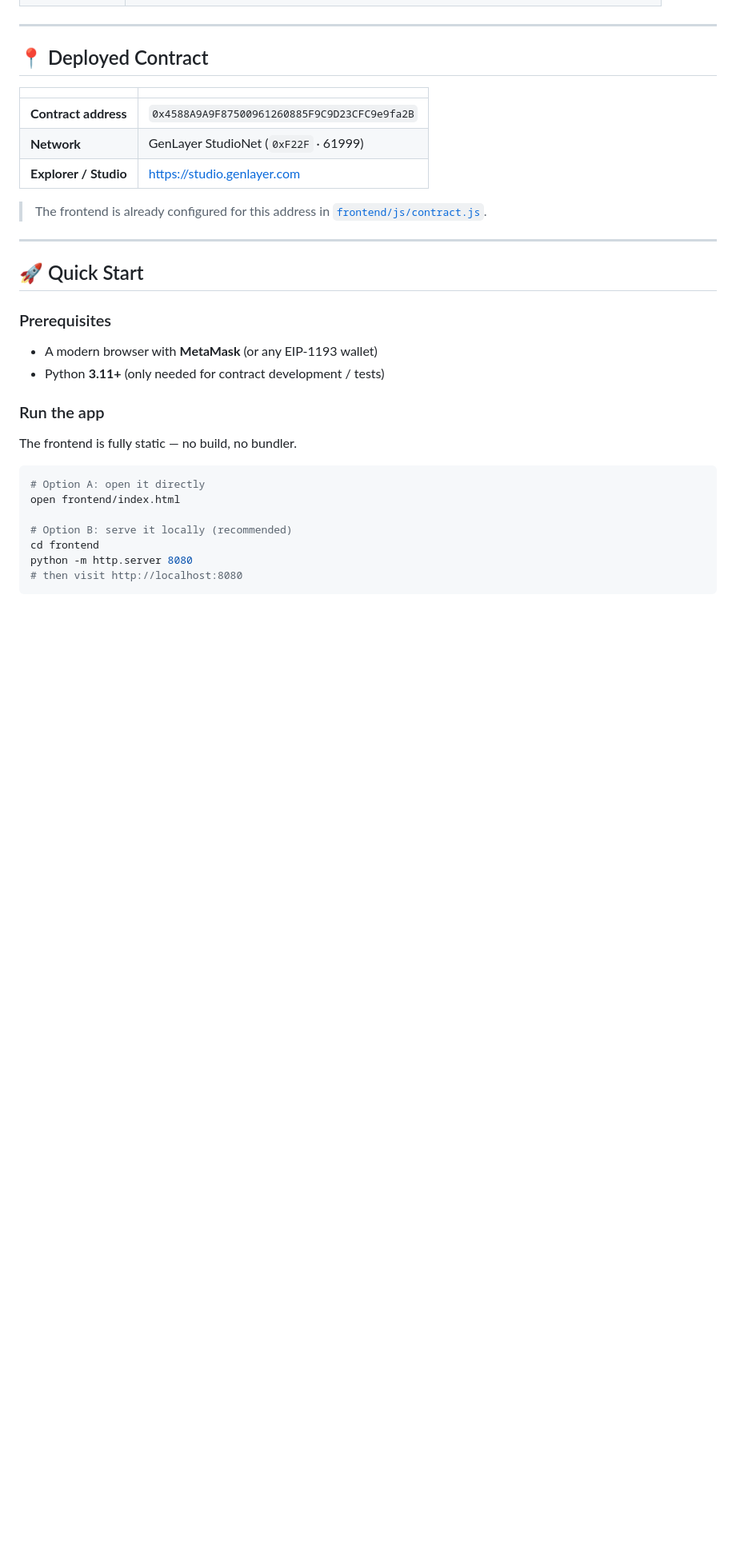
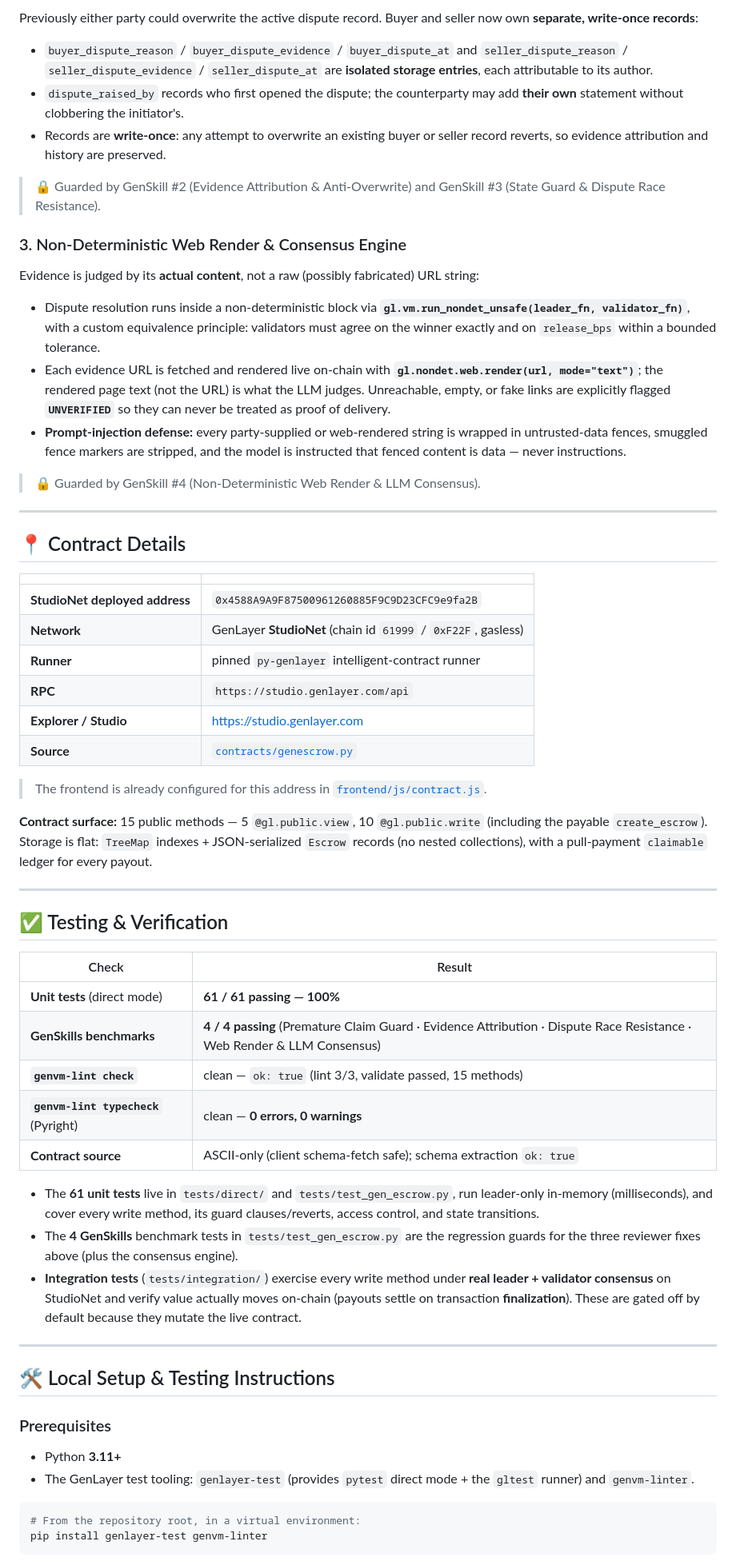
Before and after one commit to moltaphet/gen-escrow, a Markdown page: README.md, the part around one of its changes. Shown at 80% size. GitHub-like rendering; blank space fills up the shorter version.

````diff
--- a/README.md
+++ b/README.md
@@ -71,36 +68,65 @@ All monetary values are stored as `u256` in **atto** units (`value × 10^18`).
+Previously either party could overwrite the active dispute record. Buyer and seller now own **separate, write-once records**:
+
+- `buyer_dispute_reason` / `buyer_dispute_evidence` / `buyer_dispute_at` and `seller_dispute_reason` / `seller_dispute_evidence` / `seller_dispute_at` are **isolated storage entries**, each attributable to its author.
+- `dispute_raised_by` records who first opened the dispute; the counterparty may add **their own** statement without clobbering the initiator's.
+- Records are **write-once**: any attempt to overwrite an existing buyer or seller record reverts, so evidence attribution and history are preserved.
+
+> 🔒 Guarded by GenSkill #2 (Evidence Attribution & Anti-Overwrite) and GenSkill #3 (State Guard & Dispute Race Resistance).
+
+### 3. Non-Deterministic Web Render & Consensus Engine
+
+Evidence is judged by its **actual content**, not a raw (possibly fabricated) URL string:
+
+- Dispute resolution runs inside a non-deterministic block via **`gl.vm.run_nondet_unsafe(leader_fn, validator_fn)`**, with a custom equivalence principle: validators must agree on the winner exactly and on `release_bps` within a bounded tolerance.
+- Each evidence URL is fetched and rendered live on-chain with **`gl.nondet.web.render(url, mode="text")`**; the rendered page text (not the URL) is what the LLM judges. Unreachable, empty, or fake links are explicitly flagged **`UNVERIFIED`** so they can never be treated as proof of delivery.
+- **Prompt-injection defense:** every party-supplied or web-rendered string is wrapped in untrusted-data fences, smuggled fence markers are stripped, and the model is instructed that fenced content is data — never instructions.
+
+> 🔒 Guarded by GenSkill #4 (Non-Deterministic Web Render & LLM Consensus).
 
 ---
 
-## 📍 Deployed Contract
+## 📍 Contract Details
 
 | | |
 |---|---|
-| **Contract address** | `0x4588A9A9F87500961260885F9C9D23CFC9e9fa2B` |
-| **Network** | GenLayer StudioNet (`0xF22F` · 61999) |
+| **StudioNet deployed address** | `0x4588A9A9F87500961260885F9C9D23CFC9e9fa2B` |
+| **Network** | GenLayer **StudioNet** (chain id `61999` / `0xF22F`, gasless) |
+| **Runner** | pinned `py-genlayer` intelligent-contract runner |
+| **RPC** | `https://studio.genlayer.com/api` |
 | **Explorer / Studio** | https://studio.genlayer.com |
+| **Source** | [`contracts/genescrow.py`](contracts/genescrow.py) |
 
 > The frontend is already configured for this address in [`frontend/js/contract.js`](frontend/js/contract.js).
 
+**Contract surface:** 15 public methods — 5 `@gl.public.view`, 10 `@gl.public.write` (including the payable `create_escrow`). Storage is flat: `TreeMap` indexes + JSON-serialized `Escrow` records (no nested collections), with a pull-payment `claimable` ledger for every payout.
+
 ---
 
-## 🚀 Quick Start
+## ✅ Testing & Verification
+
+| Check | Result |
+|-------|--------|
+| **Unit tests** (direct mode) | **61 / 61 passing — 100%** |
+| **GenSkills benchmarks** | **4 / 4 passing** (Premature Claim Guard · Evidence Attribution · Dispute Race Resistance · Web Render & LLM Consensus) |
+| **`genvm-lint check`** | clean — `ok: true` (lint 3/3, validate passed, 15 methods) |
+| **`genvm-lint typecheck`** (Pyright) | clean — **0 errors, 0 warnings** |
+| **Contract source** | ASCII-only (client schema-fetch safe); schema extraction `ok: true` |
+
+- The **61 unit tests** live in `tests/direct/` and `tests/test_gen_escrow.py`, run leader-only in-memory (milliseconds), and cover every write method, its guard clauses/reverts, access control, and state transitions.
+- The **4 GenSkills** benchmark tests in `tests/test_gen_escrow.py` are the regression guards for the three reviewer fixes above (plus the consensus engine).
+- **Integration tests** (`tests/integration/`) exercise every write method under **real leader + validator consensus** on StudioNet and verify value actually moves on-chain (payouts settle on transaction **finalization**). These are gated off by default because they mutate the live contract.
+
+---
+
+## 🛠️ Local Setup & Testing Instructions
 
 ### Prerequisites
 
-- A modern browser with **MetaMask** (or any EIP-1193 wallet)
-- Python **3.11+** (only needed for contract development / tests)
-
-### Run the app
-
-The frontend is fully static — no build, no bundler.
+- Python **3.11+**
+- The GenLayer test tooling: `genlayer-test` (provides `pytest` direct mode + the `gltest` runner) and `genvm-linter`.
 
 ```bash
-# Option A: open it directly
-open frontend/index.html
-
-# Option B: serve it locally (recommended)
-cd frontend
-python -m http.server 8080
-# then visit http://localhost:8080
+# From the repository root, in a virtual environment:
+pip install genlayer-test genvm-linter
 ```
 
````
Also changed, not shown: other parts of README.md (+72 -63 lines).
